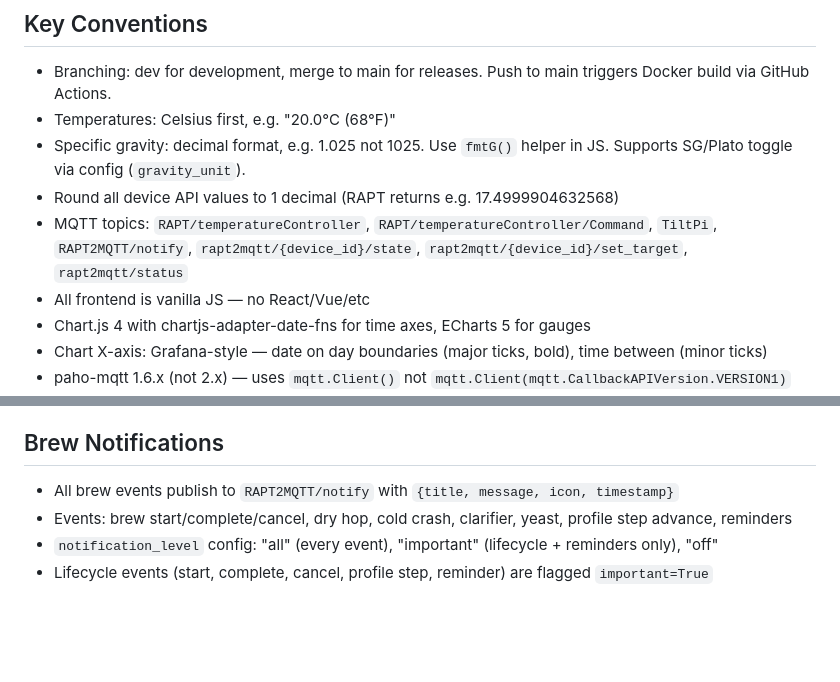
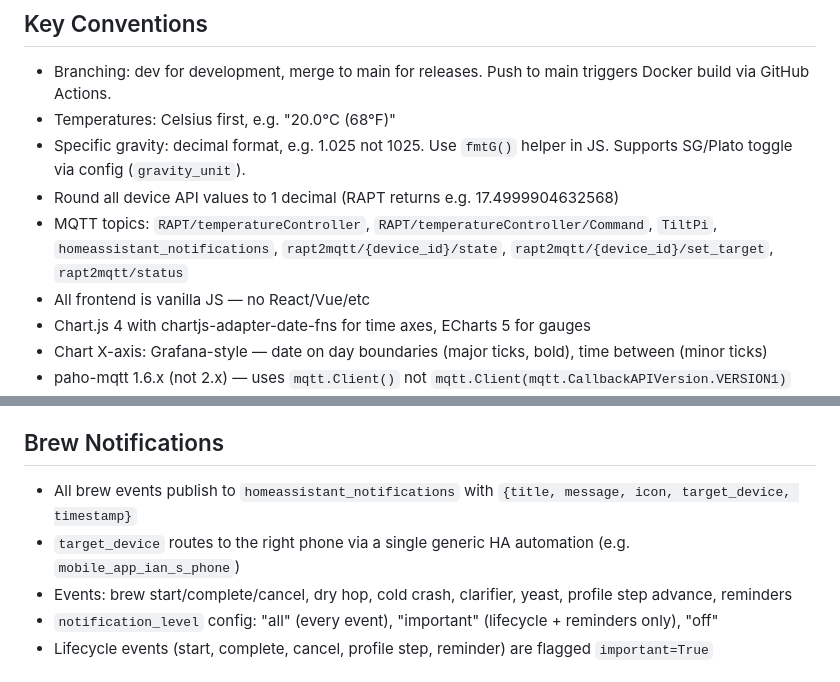
Before and after one commit to MetalOctopus/RAPT-to-MQTT, a Markdown page: CLAUDE.md, 2 parts joined by grey strips. Rendered like a GitHub page; blank space fills up the shorter version.

```diff
--- a/CLAUDE.md
+++ b/CLAUDE.md
@@ -45,7 +45,7 @@ HomeAssistant/
 - Temperatures: Celsius first, e.g. "20.0°C (68°F)"
 - Specific gravity: decimal format, e.g. 1.025 not 1025. Use `fmtG()` helper in JS. Supports SG/Plato toggle via config (`gravity_unit`).
 - Round all device API values to 1 decimal (RAPT returns e.g. 17.4999904632568)
-- MQTT topics: `RAPT/temperatureController`, `RAPT/temperatureController/Command`, `TiltPi`, `RAPT2MQTT/notify`, `rapt2mqtt/{device_id}/state`, `rapt2mqtt/{device_id}/set_target`, `rapt2mqtt/status`
+- MQTT topics: `RAPT/temperatureController`, `RAPT/temperatureController/Command`, `TiltPi`, `homeassistant_notifications`, `rapt2mqtt/{device_id}/state`, `rapt2mqtt/{device_id}/set_target`, `rapt2mqtt/status`
 - All frontend is vanilla JS — no React/Vue/etc
 - Chart.js 4 with chartjs-adapter-date-fns for time axes, ECharts 5 for gauges
 - Chart X-axis: Grafana-style — date on day boundaries (major ticks, bold), time between (minor ticks)
@@ -80,7 +80,8 @@ Two integration paths — both work, use either or both:
 - HACS store registration: needs PR to https://github.com/hacs/default (see HOW_WE_BUILT_IT.md)
 
 ## Brew Notifications
-- All brew events publish to `RAPT2MQTT/notify` with `{title, message, icon, timestamp}`
+- All brew events publish to `homeassistant_notifications` with `{title, message, icon, target_device, timestamp}`
+- `target_device` routes to the right phone via a single generic HA automation (e.g. `mobile_app_ian_s_phone`)
 - Events: brew start/complete/cancel, dry hop, cold crash, clarifier, yeast, profile step advance, reminders
 - `notification_level` config: "all" (every event), "important" (lifecycle + reminders only), "off"
 - Lifecycle events (start, complete, cancel, profile step, reminder) are flagged `important=True`
```
Also changed, not shown: README.md (+3 -3 lines).
